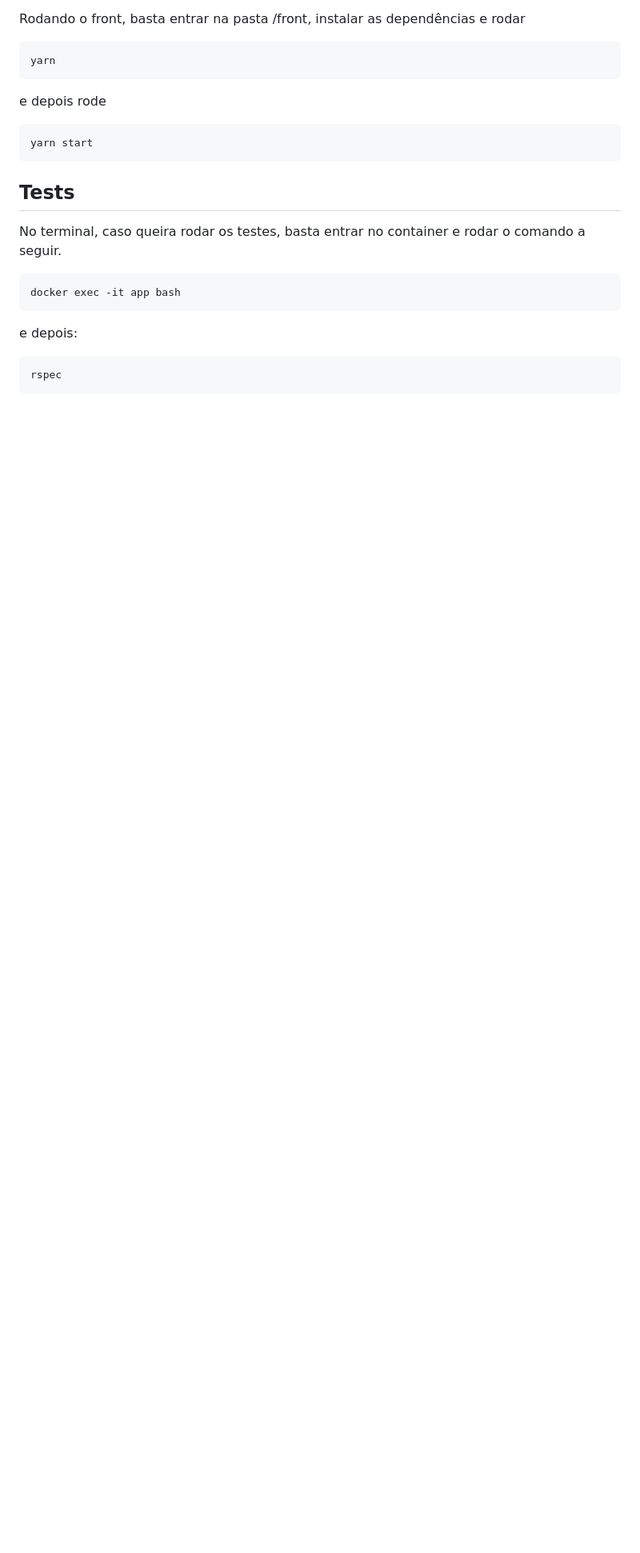
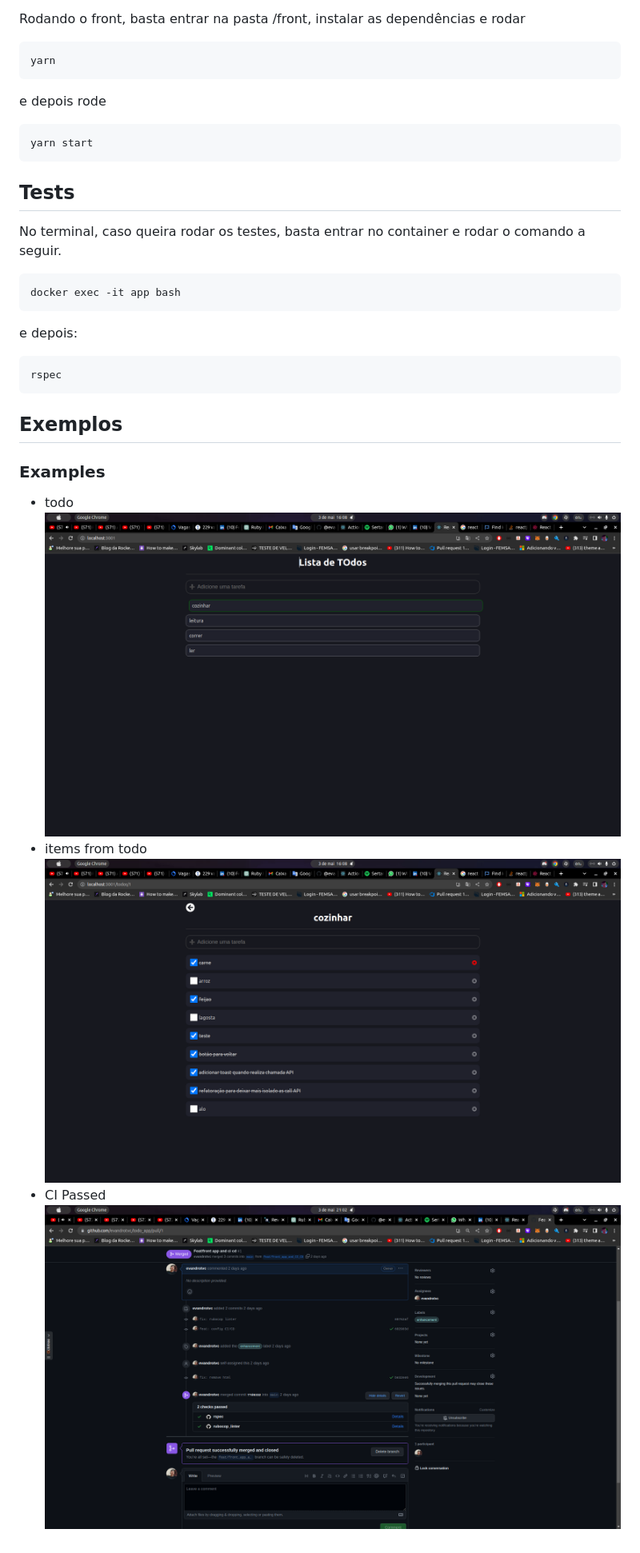
Before and after one commit to evandrotvc/todo_app, a Markdown page: README.md, the part around the change. Shown: that part at 80% size. Drawn GitHub-style; pictures changed too: app/assets/images/ci.png (added); blank space fills up the shorter version.

````diff
--- a/README.md
+++ b/README.md
@@ -44,3 +44,13 @@ e depois:
 ```
 rspec
 ```
+
+## Exemplos
+
+### Examples
+- todo
+![alt text](https://github.com/evandrotvc/todo_app/blob/main/app/assets/images/todo.png)
+- items from todo
+![alt text](https://github.com/evandrotvc/todo_app/blob/main/app/assets/images/items.png)
+- CI Passed
+![alt text](https://github.com/evandrotvc/todo_app/blob/main/app/assets/images/ci.png)
````
